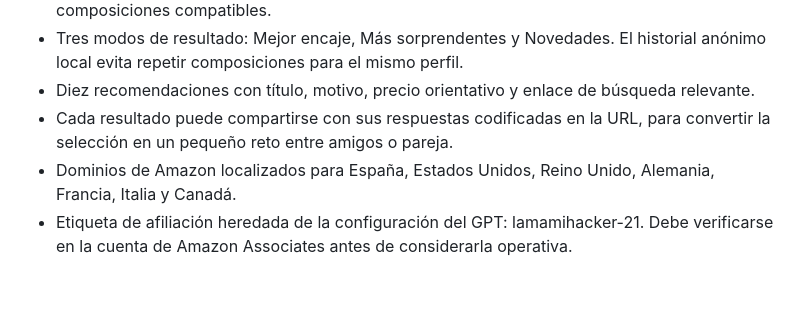
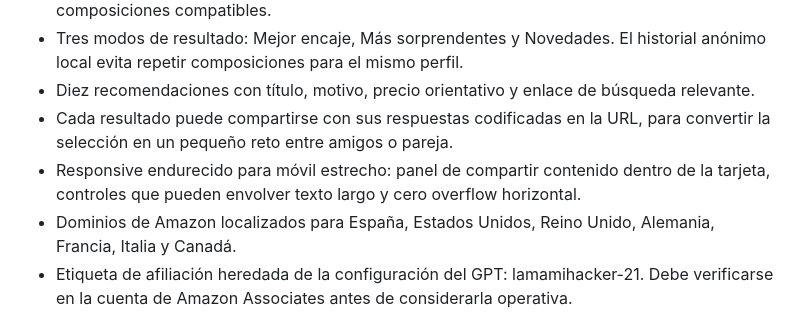
Before and after one commit to eurogar88/ideas-para-regalos-mvp, a Markdown page: README.md, the part around the change. GitHub-like rendering; blank space fills up the shorter version.

Commit message:
Document responsive hardening

```diff
--- a/README.md
+++ b/README.md
@@ -10,6 +10,7 @@ MVP público y mobile-first de recomendaciones de regalos. La experiencia funcio
 - Tres modos de resultado: Mejor encaje, Más sorprendentes y Novedades. El historial anónimo local evita repetir composiciones para el mismo perfil.
 - Diez recomendaciones con título, motivo, precio orientativo y enlace de búsqueda relevante.
 - Cada resultado puede compartirse con sus respuestas codificadas en la URL, para convertir la selección en un pequeño reto entre amigos o pareja.
+- Responsive endurecido para móvil estrecho: panel de compartir contenido dentro de la tarjeta, controles que pueden envolver texto largo y cero overflow horizontal.
 - Dominios de Amazon localizados para España, Estados Unidos, Reino Unido, Alemania, Francia, Italia y Canadá.
 - Etiqueta de afiliación heredada de la configuración del GPT: lamamihacker-21. Debe verificarse en la cuenta de Amazon Associates antes de considerarla operativa.
 - Sin registro, sin nombres y sin datos enviados a un servidor.
```
